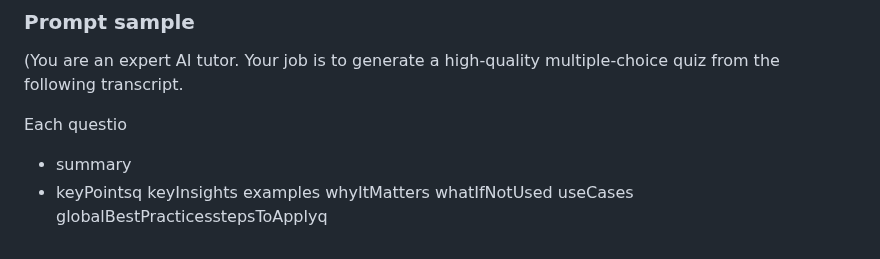
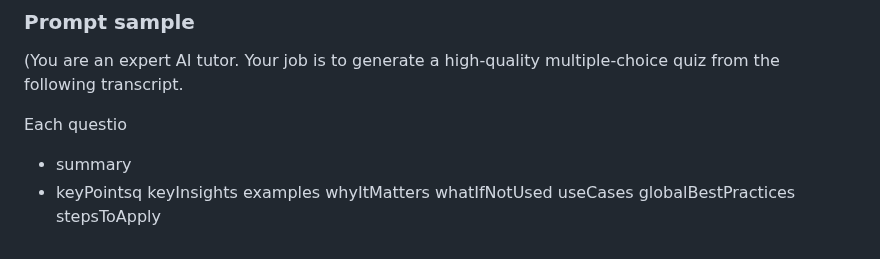
Before and after one commit to GHADY-MATTA/Tutoron-GPT, a Markdown page: README.md, the part around the change. Rendered like a GitHub page.

Commit message:
stepsToApply

```diff
--- a/README.md
+++ b/README.md
@@ -164,4 +164,5 @@ examples
 whyItMatters
 whatIfNotUsed
 useCases
-globalBestPracticesstepsToApplyq
+globalBestPractices
+stepsToApply
```
